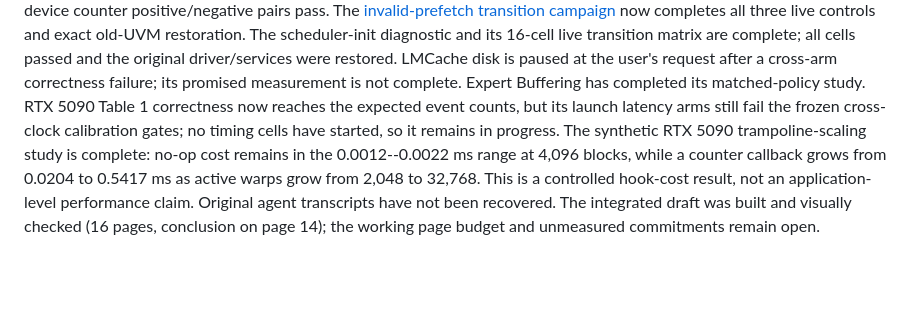
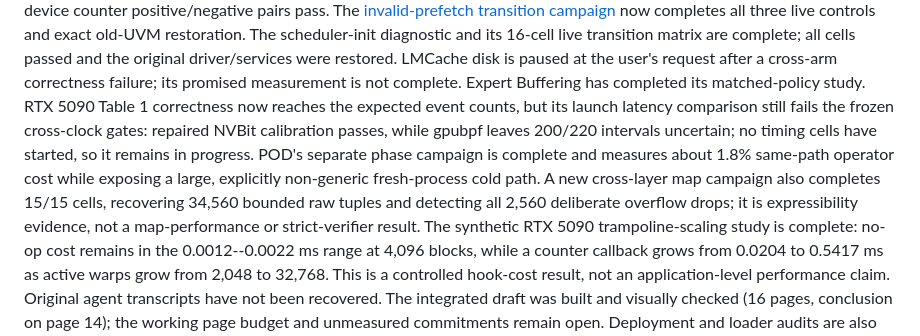
Before and after one commit to yunwei37/gpu-ext-paper, a Markdown page: asplos-27-rebuttal/revision-plan.md, the part around the change. Drawn GitHub-style; blank space fills up the shorter version.

Commit message:
docs: record new reviewer experiments

```diff
--- a/asplos-27-rebuttal/revision-plan.md
+++ b/asplos-27-rebuttal/revision-plan.md
@@ -17,8 +17,14 @@ all cells passed and the original driver/services were restored. LMCache disk is
 request after a cross-arm correctness failure; its promised measurement is not
 complete. Expert Buffering has completed its matched-policy study. RTX 5090
 Table 1 correctness now reaches the expected event counts, but its launch
-latency arms still fail the frozen cross-clock calibration gates; no timing
-cells have started, so it remains in progress. The synthetic RTX 5090
+latency comparison still fails the frozen cross-clock gates: repaired NVBit
+calibration passes, while gpubpf leaves 200/220 intervals uncertain; no timing
+cells have started, so it remains in progress. POD's separate phase campaign
+is complete and measures about 1.8% same-path operator cost while exposing a
+large, explicitly non-generic fresh-process cold path. A new cross-layer map
+campaign also completes 15/15 cells, recovering 34,560 bounded raw tuples and
+detecting all 2,560 deliberate overflow drops; it is expressibility evidence,
+not a map-performance or strict-verifier result. The synthetic RTX 5090
 trampoline-scaling study is complete: no-op cost remains in the
 0.0012--0.0022 ms range at 4,096 blocks, while a counter callback grows from
 0.0204 to 0.5417 ms as active warps grow from 2,048 to 32,768. This is a
```
